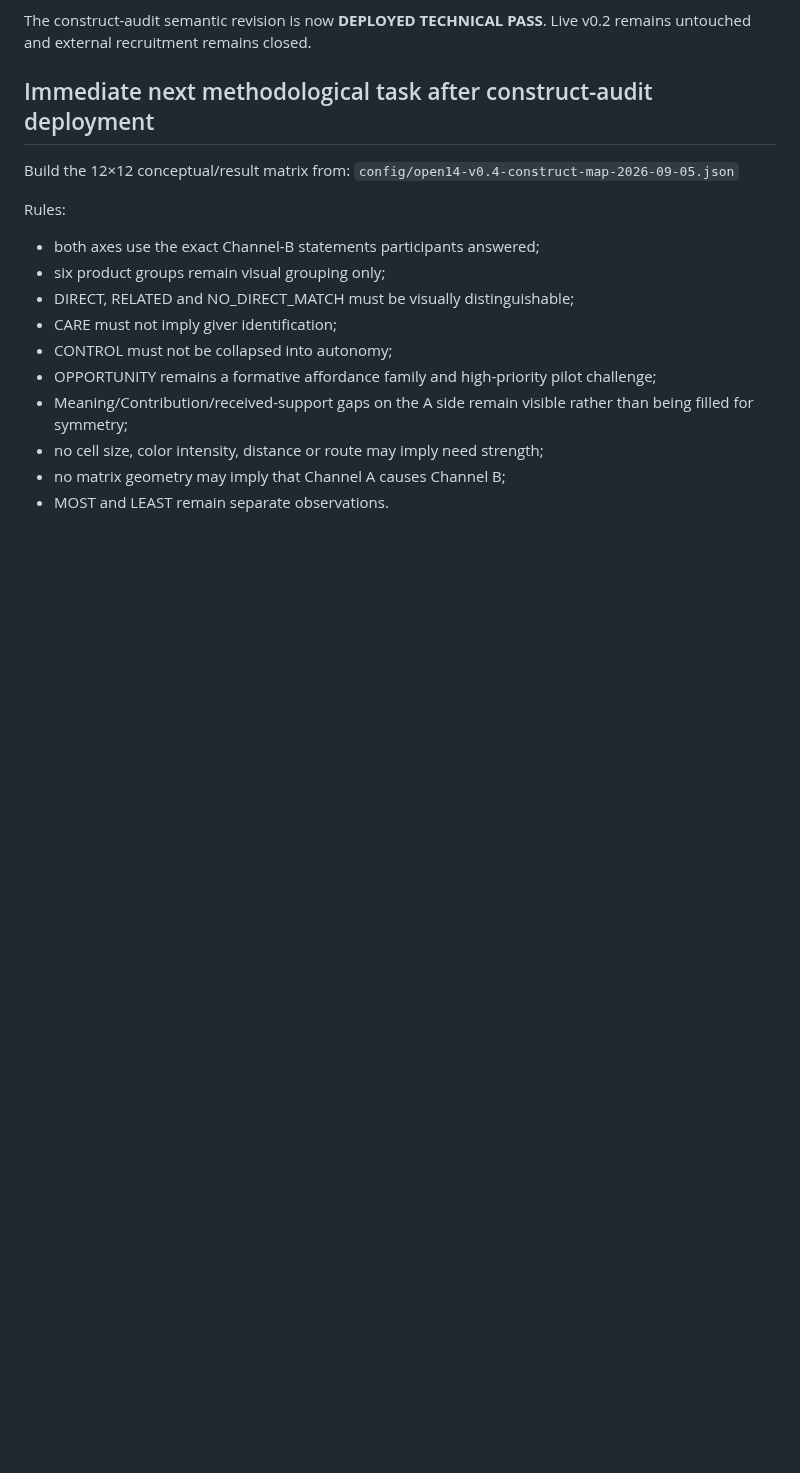
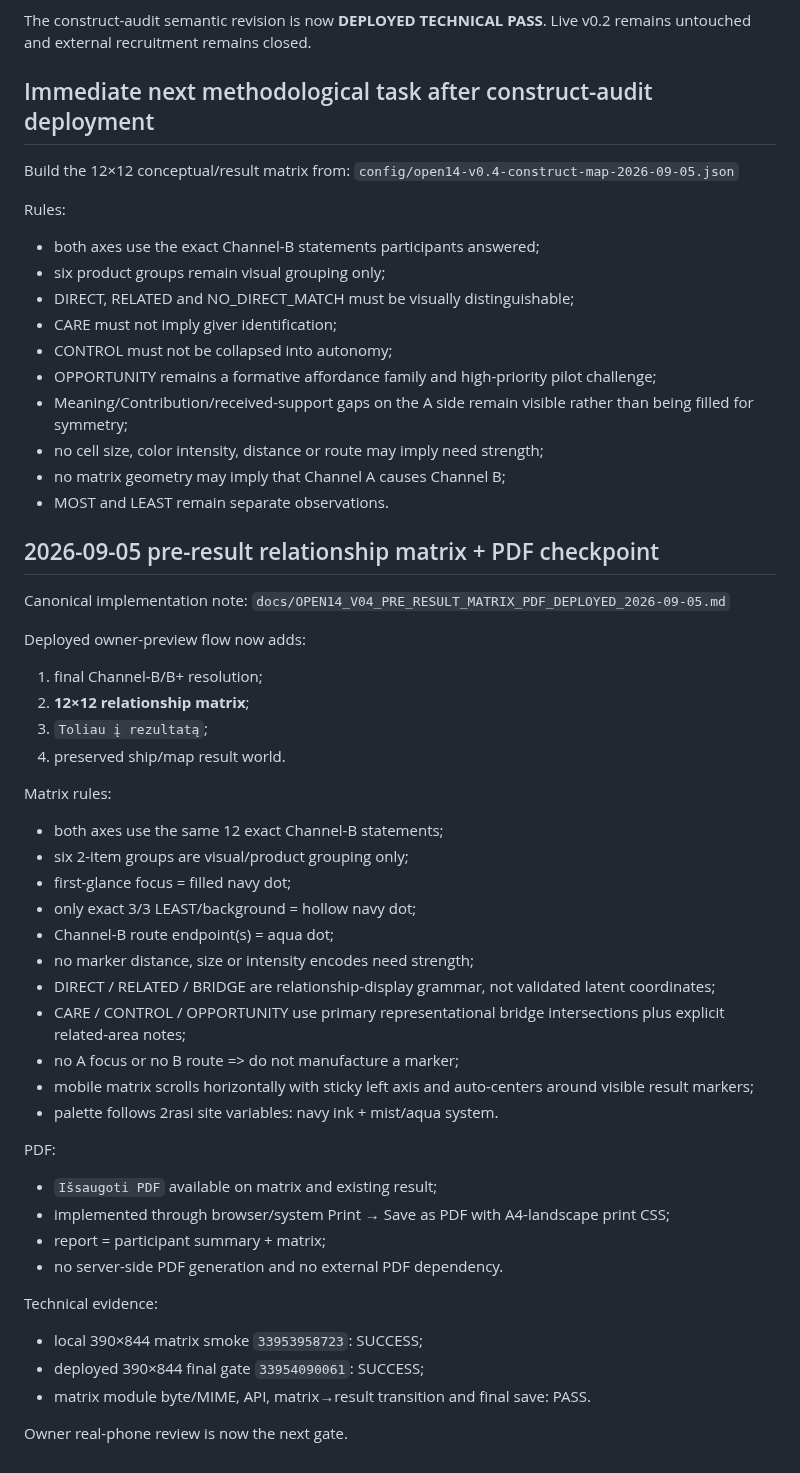
Before and after one commit to olemoz1977/2rasi-web, a Markdown page: tools/priolens/RESUME_HERE.md, the part around one of its changes. Rendered like a GitHub page; blank space fills up the shorter version.

Commit message:
Point PrioLens recovery to deployed matrix and PDF checkpoint

```diff
--- a/tools/priolens/RESUME_HERE.md
+++ b/tools/priolens/RESUME_HERE.md
@@ -463,3 +464,41 @@ Rules:
 - no cell size, color intensity, distance or route may imply need strength;
 - no matrix geometry may imply that Channel A causes Channel B;
 - MOST and LEAST remain separate observations.
+
+
+## 2026-09-05 pre-result relationship matrix + PDF checkpoint
+
+Canonical implementation note:
+`docs/OPEN14_V04_PRE_RESULT_MATRIX_PDF_DEPLOYED_2026-09-05.md`
+
+Deployed owner-preview flow now adds:
+1. final Channel-B/B+ resolution;
+2. **12×12 relationship matrix**;
+3. `Toliau į rezultatą`;
+4. preserved ship/map result world.
+
+Matrix rules:
+- both axes use the same 12 exact Channel-B statements;
+- six 2-item groups are visual/product grouping only;
+- first-glance focus = filled navy dot;
+- only exact 3/3 LEAST/background = hollow navy dot;
+- Channel-B route endpoint(s) = aqua dot;
+- no marker distance, size or intensity encodes need strength;
+- DIRECT / RELATED / BRIDGE are relationship-display grammar, not validated latent coordinates;
+- CARE / CONTROL / OPPORTUNITY use primary representational bridge intersections plus explicit related-area notes;
+- no A focus or no B route => do not manufacture a marker;
+- mobile matrix scrolls horizontally with sticky left axis and auto-centers around visible result markers;
+- palette follows 2rasi site variables: navy ink + mist/aqua system.
+
+PDF:
+- `Išsaugoti PDF` available on matrix and existing result;
+- implemented through browser/system Print → Save as PDF with A4-landscape print CSS;
+- report = participant summary + matrix;
+- no server-side PDF generation and no external PDF dependency.
+
+Technical evidence:
+- local 390×844 matrix smoke `33953958723`: SUCCESS;
+- deployed 390×844 final gate `33954090061`: SUCCESS;
+- matrix module byte/MIME, API, matrix→result transition and final save: PASS.
+
+Owner real-phone review is now the next gate.
```
Also changed, not shown: other parts of tools/priolens/RESUME_HERE.md (+9 -8 lines).
